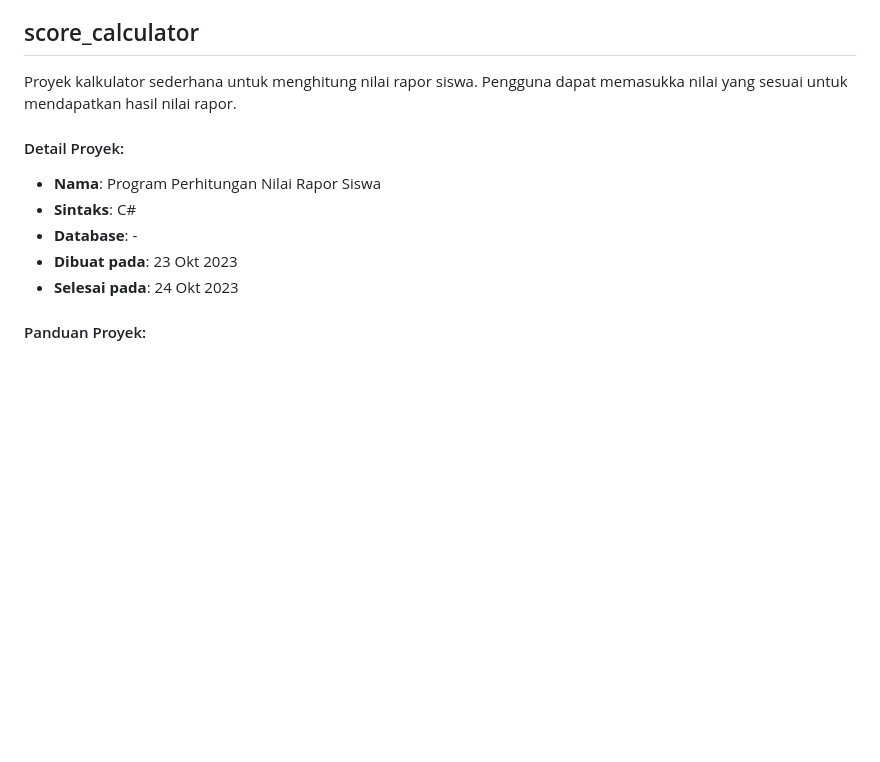
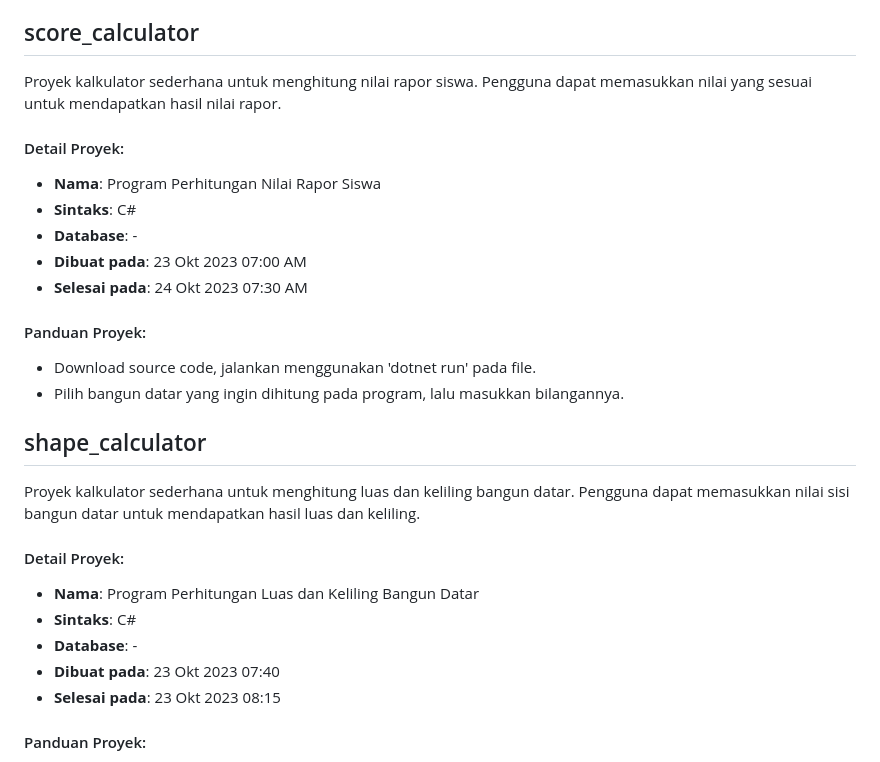
Before and after one commit to nezolutions/school_projects, a Markdown page: README.md, the part around the change. Drawn GitHub-style; blank space fills up the shorter version.

```diff
--- a/README.md
+++ b/README.md
@@ -86,14 +86,31 @@ Buku tamu yang digunakan untuk acara Saintek Prestasi Prima tahun 2024.
 ## score_calculator
 
 Proyek kalkulator sederhana untuk menghitung nilai rapor siswa.
-Pengguna dapat memasukka nilai yang sesuai untuk mendapatkan hasil nilai rapor.
+Pengguna dapat memasukkan nilai yang sesuai untuk mendapatkan hasil nilai rapor.
 
 #### Detail Proyek:
 - **Nama**: Program Perhitungan Nilai Rapor Siswa
 - **Sintaks**: C#
 - **Database**: -
-- **Dibuat pada**: 23 Okt 2023
-- **Selesai pada**: 24 Okt 2023
+- **Dibuat pada**: 23 Okt 2023 07:00 AM
+- **Selesai pada**: 24 Okt 2023 07:30 AM
+
+#### Panduan Proyek:
+- Download source code, jalankan menggunakan 'dotnet run' pada file.
+- Pilih bangun datar yang ingin dihitung pada program, lalu masukkan bilangannya.
+
+
+## shape_calculator
+
+Proyek kalkulator sederhana untuk menghitung luas dan keliling bangun datar.
+Pengguna dapat memasukkan nilai sisi bangun datar untuk mendapatkan hasil luas dan keliling.
+
+#### Detail Proyek:
+- **Nama**: Program Perhitungan Luas dan Keliling Bangun Datar
+- **Sintaks**: C#
+- **Database**: -
+- **Dibuat pada**: 23 Okt 2023 07:40
+- **Selesai pada**: 23 Okt 2023 08:15
 
 #### Panduan Proyek:
 - Download source code, jalankan menggunakan 'dotnet run' pada file.
```
